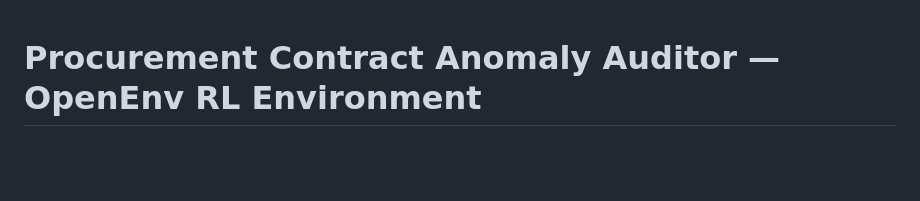
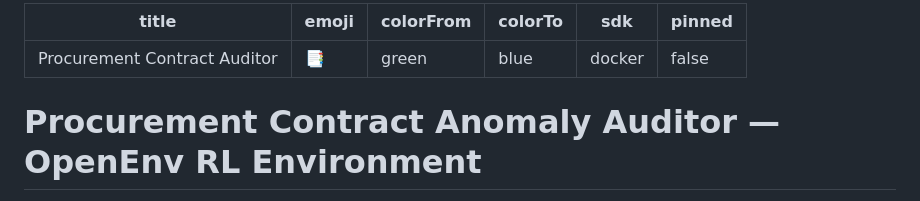
Before and after one commit to ronbell1/meta_scaler, a Markdown page: README.md, the part around the change. Drawn GitHub-style; blank space fills up the shorter version.

Commit message:
chore: add huggingface space configuration

```diff
--- a/README.md
+++ b/README.md
@@ -1,3 +1,12 @@
+---
+title: Procurement Contract Auditor
+emoji: 📑
+colorFrom: green
+colorTo: blue
+sdk: docker
+pinned: false
+---
+
 # Procurement Contract Anomaly Auditor — OpenEnv RL Environment
 
 An RL environment simulating procurement contract review at Fortune 500 companies. The agent reads synthetic supplier contracts and must identify policy violations across 6 categories: Liability, Payment, IP, Data/Privacy, Termination, and Dispute Resolution.
```
